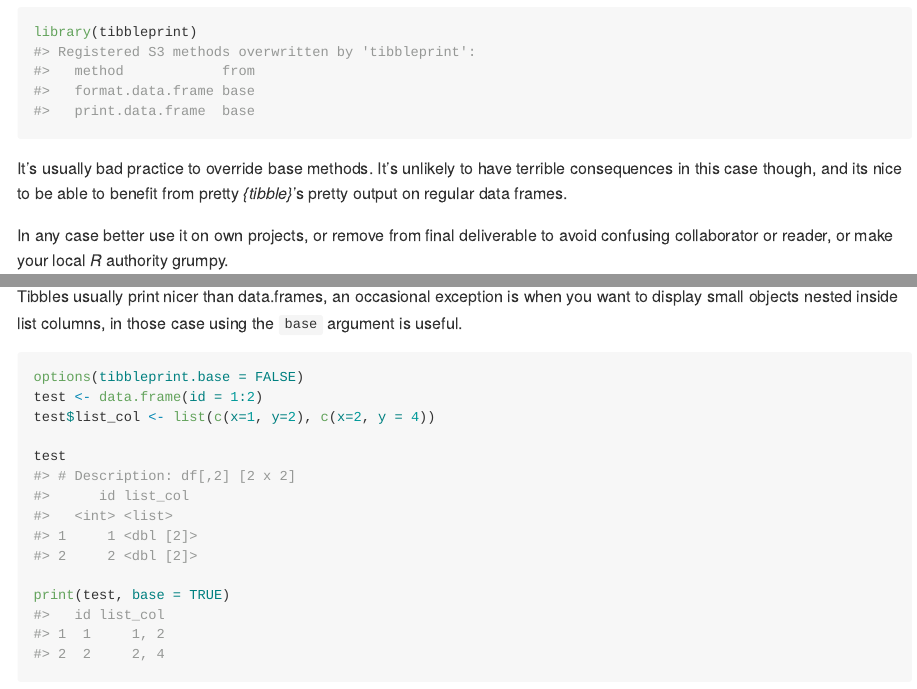
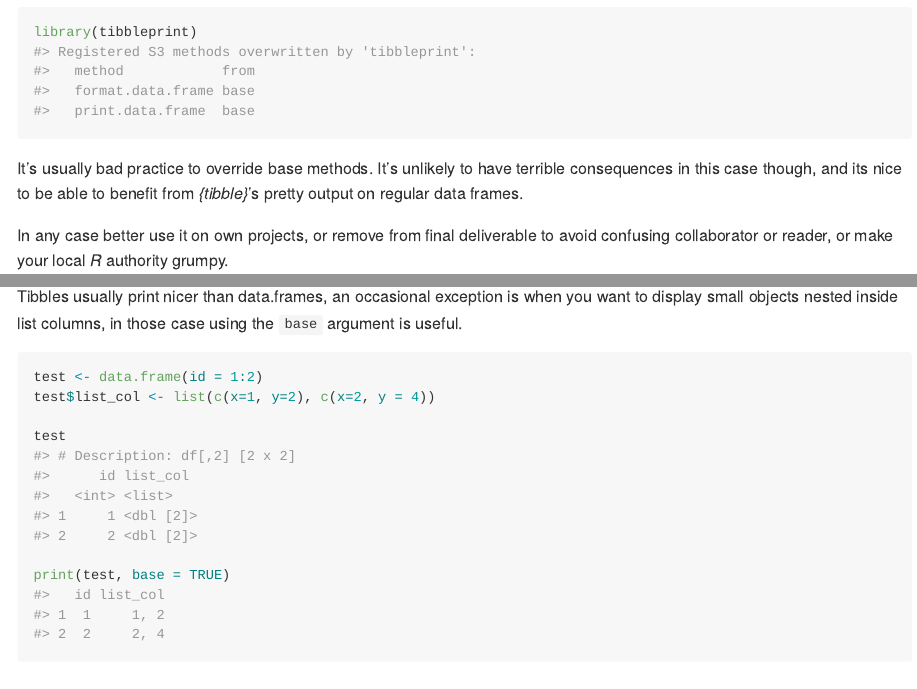
Before and after one commit to moodymudskipper/tibbleprint, an R Markdown document (README.Rmd): the page in a window 1100 px wide, from 440 px down, and a second part further down, joined at a grey line. The pictures show the output file README.md that the author committed with the source, drawn offline in the style of GitHub.

Commit message:
README typos

````diff
--- a/README.Rmd
+++ b/README.Rmd
@@ -36,7 +36,7 @@ library(tibbleprint)
 
 It's usually bad practice to override base methods. It's unlikely to have
 terrible consequences in this case though, and its nice to be able to benefit
-from pretty *{tibble}*'s pretty output on regular data frames.
+from *{tibble}*'s pretty output on regular data frames.
 
 In any case better use it on own projects, or remove from final deliverable to avoid confusing collaborator or reader, or make your local *R* authority grumpy.
 
@@ -96,7 +96,6 @@ want to display small objects nested inside list columns, in those case using
 the `base` argument is useful.
 
 ```{r}
-options(tibbleprint.base = FALSE)
 test <- data.frame(id = 1:2)
 test$list_col <- list(c(x=1, y=2), c(x=2, y = 4))
 
````
Also changed, not shown: README.md, docs/pkgdown.yml, 1 other file.
